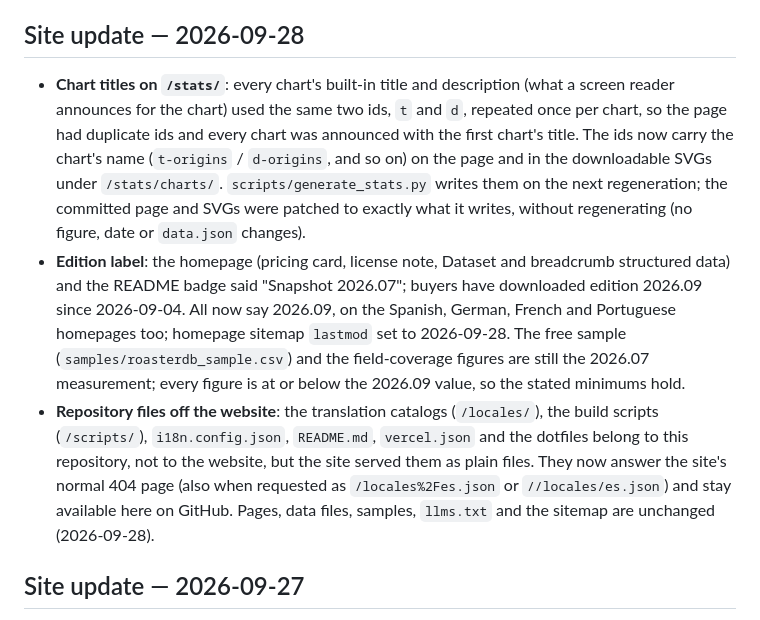
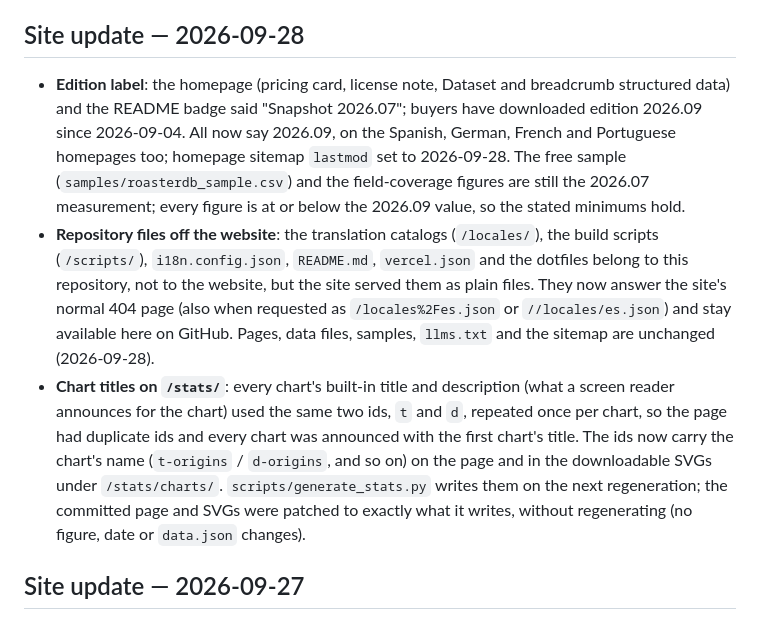
Before and after one commit to RoasterDB/specialty-coffee-roasterdb, a Markdown page: CHANGELOG.md, the part around the change. GitHub-like rendering.

Commit message:
changelog: chart-id bullet at the end of its day's section
The directory-hubs PR adds its bullet at the top of the same 2026-09-28 section; with this one at the end the two PRs merge cleanly in either order.

Co-Authored-By: Claude Opus 5.5 <noreply@anthropic.com>

```diff
--- a/CHANGELOG.md
+++ b/CHANGELOG.md
@@ -12,9 +12,9 @@ All notable changes to the RoasterDB dataset snapshots.
 
 ## Site update — 2026-09-28
 
-- **Chart titles on `/stats/`**: every chart's built-in title and description (what a screen reader announces for the chart) used the same two ids, `t` and `d`, repeated once per chart, so the page had duplicate ids and every chart was announced with the first chart's title. The ids now carry the chart's name (`t-origins` / `d-origins`, and so on) on the page and in the downloadable SVGs under `/stats/charts/`. `scripts/generate_stats.py` writes them on the next regeneration; the committed page and SVGs were patched to exactly what it writes, without regenerating (no figure, date or `data.json` changes).
 - **Edition label**: the homepage (pricing card, license note, Dataset and breadcrumb structured data) and the README badge said "Snapshot 2026.07"; buyers have downloaded edition 2026.09 since 2026-09-04. All now say 2026.09, on the Spanish, German, French and Portuguese homepages too; homepage sitemap `lastmod` set to 2026-09-28. The free sample (`samples/roasterdb_sample.csv`) and the field-coverage figures are still the 2026.07 measurement; every figure is at or below the 2026.09 value, so the stated minimums hold.
 - **Repository files off the website**: the translation catalogs (`/locales/`), the build scripts (`/scripts/`), `i18n.config.json`, `README.md`, `vercel.json` and the dotfiles belong to this repository, not to the website, but the site served them as plain files. They now answer the site's normal 404 page (also when requested as `/locales%2Fes.json` or `//locales/es.json`) and stay available here on GitHub. Pages, data files, samples, `llms.txt` and the sitemap are unchanged (2026-09-28).
+- **Chart titles on `/stats/`**: every chart's built-in title and description (what a screen reader announces for the chart) used the same two ids, `t` and `d`, repeated once per chart, so the page had duplicate ids and every chart was announced with the first chart's title. The ids now carry the chart's name (`t-origins` / `d-origins`, and so on) on the page and in the downloadable SVGs under `/stats/charts/`. `scripts/generate_stats.py` writes them on the next regeneration; the committed page and SVGs were patched to exactly what it writes, without regenerating (no figure, date or `data.json` changes).
 
 ## Site update — 2026-09-27
 
```
